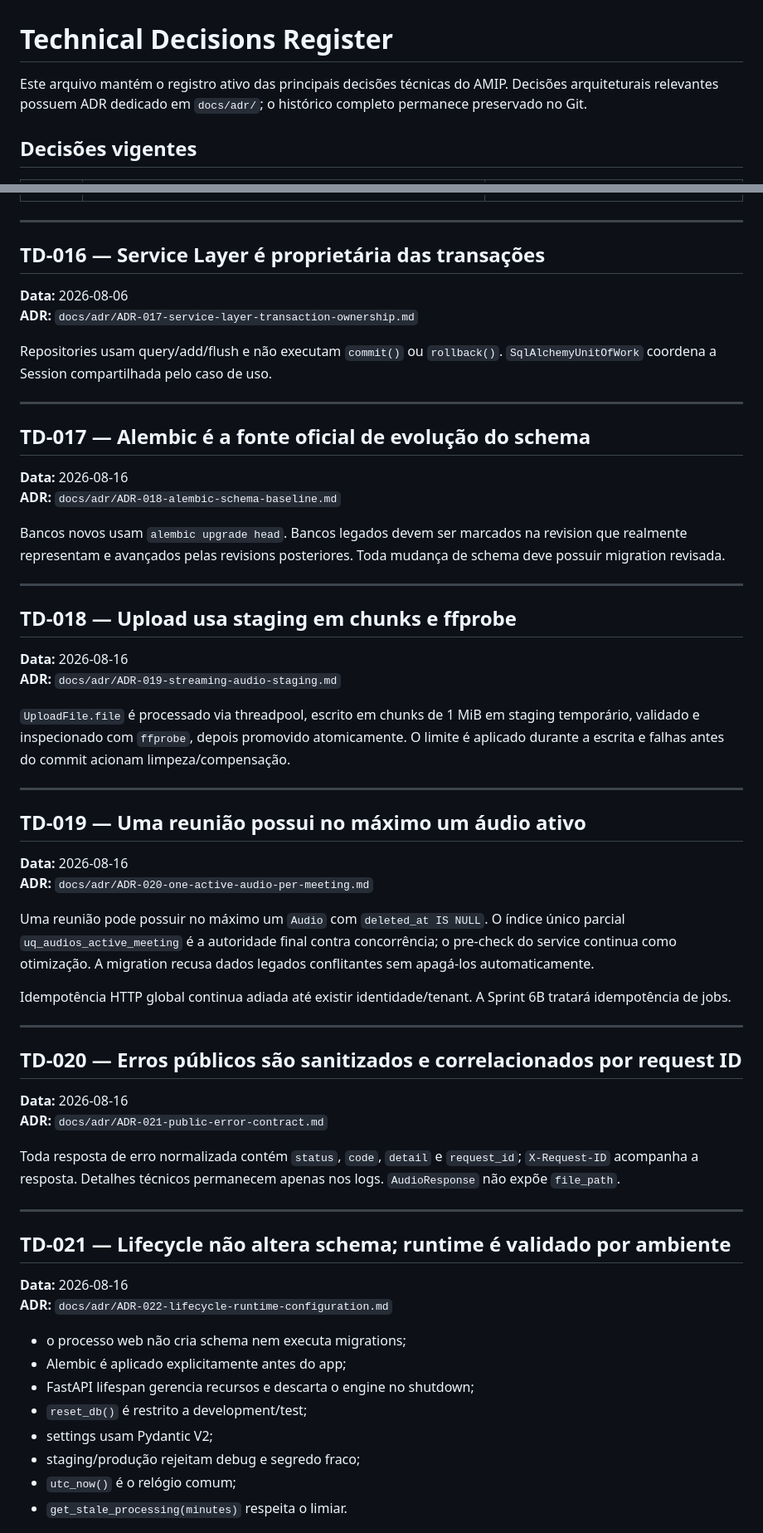
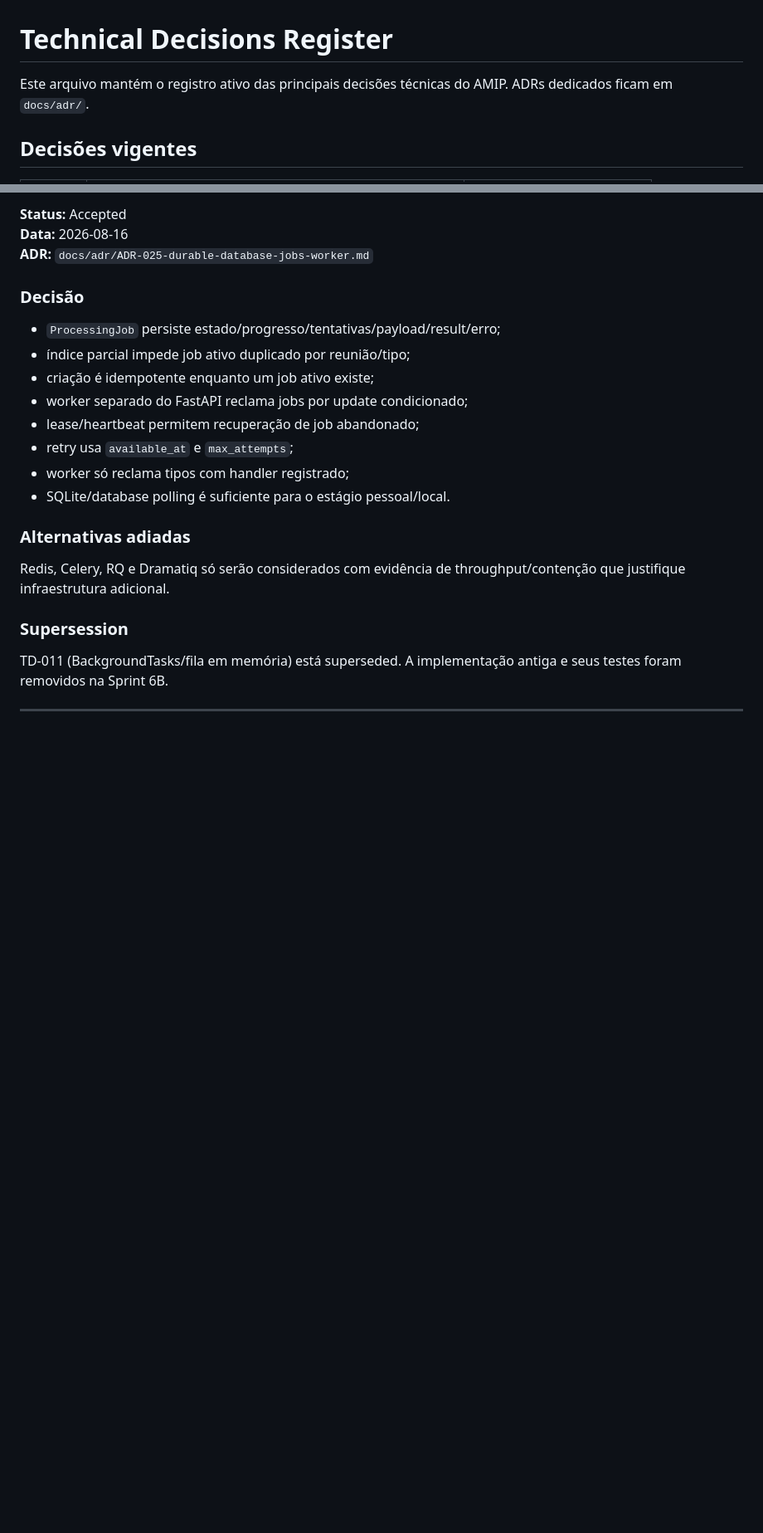
Before and after one commit to Kingnike1/transcripiton-python, a Markdown page: TECH_DECISIONS.md, 2 parts joined by grey strips. Shown at 83% size. GitHub-like rendering; blank space fills up the shorter version.

Commit message:
docs: record durable database queue decision

```diff
--- a/TECH_DECISIONS.md
+++ b/TECH_DECISIONS.md
@@ -1,6 +1,6 @@
 # Technical Decisions Register
 
-Este arquivo mantém o registro ativo das principais decisões técnicas do AMIP. Decisões arquiteturais relevantes possuem ADR dedicado em `docs/adr/`; o histórico completo permanece preservado no Git.
+Este arquivo mantém o registro ativo das principais decisões técnicas do AMIP. ADRs dedicados ficam em `docs/adr/`.
 
 ## Decisões vigentes
 
@@ -32,64 +84,25 @@ Este arquivo mantém o registro ativo das principais decisões técnicas do AMIP
+**Status:** Accepted
+**Data:** 2026-08-16
+**ADR:** `docs/adr/ADR-025-durable-database-jobs-worker.md`
+
+### Decisão
+
+- `ProcessingJob` persiste estado/progresso/tentativas/payload/result/erro;
+- índice parcial impede job ativo duplicado por reunião/tipo;
+- criação é idempotente enquanto um job ativo existe;
+- worker separado do FastAPI reclama jobs por update condicionado;
+- lease/heartbeat permitem recuperação de job abandonado;
+- retry usa `available_at` e `max_attempts`;
+- worker só reclama tipos com handler registrado;
+- SQLite/database polling é suficiente para o estágio pessoal/local.
+
+### Alternativas adiadas
+
+Redis, Celery, RQ e Dramatiq só serão considerados com evidência de throughput/contenção que justifique infraestrutura adicional.
+
+### Supersession
+
+TD-011 (BackgroundTasks/fila em memória) está superseded. A implementação antiga e seus testes foram removidos na Sprint 6B.
 
 ---
 
-## TD-016 — Service Layer é proprietária das transações
-
-**Data:** 2026-08-06
-**ADR:** `docs/adr/ADR-017-service-layer-transaction-ownership.md`
-
-Repositories usam query/add/flush e não executam `commit()` ou `rollback()`. `SqlAlchemyUnitOfWork` coordena a Session compartilhada pelo caso de uso.
-
----
-
-## TD-017 — Alembic é a fonte oficial de evolução do schema
-
-**Data:** 2026-08-16
-**ADR:** `docs/adr/ADR-018-alembic-schema-baseline.md`
-
-Bancos novos usam `alembic upgrade head`. Bancos legados devem ser marcados na revision que realmente representam e avançados pelas revisions posteriores. Toda mudança de schema deve possuir migration revisada.
-
----
-
-## TD-018 — Upload usa staging em chunks e ffprobe
-
-**Data:** 2026-08-16
-**ADR:** `docs/adr/ADR-019-streaming-audio-staging.md`
-
-`UploadFile.file` é processado via threadpool, escrito em chunks de 1 MiB em staging temporário, validado e inspecionado com `ffprobe`, depois promovido atomicamente. O limite é aplicado durante a escrita e falhas antes do commit acionam limpeza/compensação.
-
----
-
-## TD-019 — Uma reunião possui no máximo um áudio ativo
-
-**Data:** 2026-08-16
-**ADR:** `docs/adr/ADR-020-one-active-audio-per-meeting.md`
-
-Uma reunião pode possuir no máximo um `Audio` com `deleted_at IS NULL`. O índice único parcial `uq_audios_active_meeting` é a autoridade final contra concorrência; o pre-check do service continua como otimização. A migration recusa dados legados conflitantes sem apagá-los automaticamente.
-
-Idempotência HTTP global continua adiada até existir identidade/tenant. A Sprint 6B tratará idempotência de jobs.
-
----
-
-## TD-020 — Erros públicos são sanitizados e correlacionados por request ID
-
-**Data:** 2026-08-16
-**ADR:** `docs/adr/ADR-021-public-error-contract.md`
-
-Toda resposta de erro normalizada contém `status`, `code`, `detail` e `request_id`; `X-Request-ID` acompanha a resposta. Detalhes técnicos permanecem apenas nos logs. `AudioResponse` não expõe `file_path`.
-
----
-
-## TD-021 — Lifecycle não altera schema; runtime é validado por ambiente
-
-**Data:** 2026-08-16
-**ADR:** `docs/adr/ADR-022-lifecycle-runtime-configuration.md`
-
-- o processo web não cria schema nem executa migrations;
-- Alembic é aplicado explicitamente antes do app;
-- FastAPI lifespan gerencia recursos e descarta o engine no shutdown;
-- `reset_db()` é restrito a development/test;
-- settings usam Pydantic V2;
-- staging/produção rejeitam debug e segredo fraco;
-- `utc_now()` é o relógio comum;
-- `get_stale_processing(minutes)` respeita o limiar.
-
```
Also changed, not shown: other parts of TECH_DECISIONS.md (+58 -55 lines).
